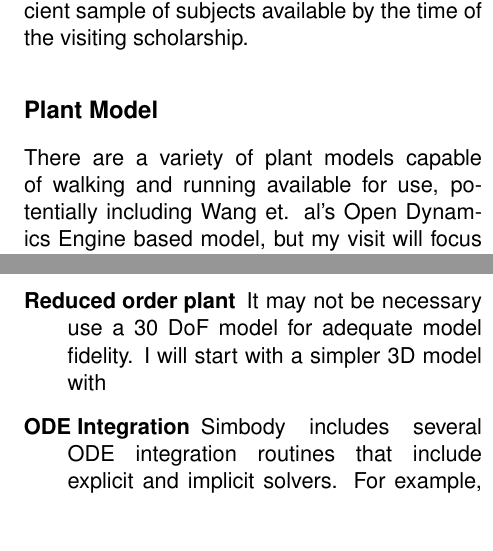
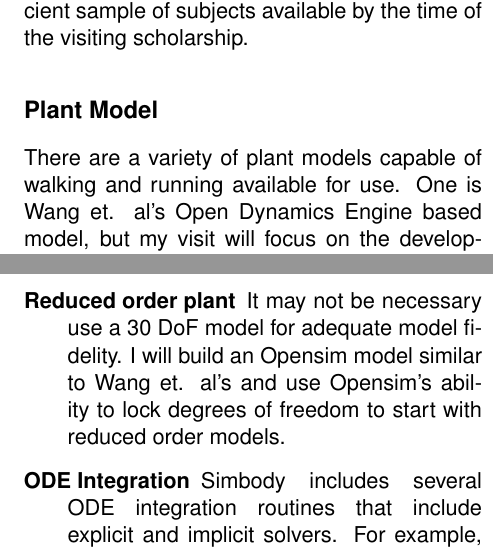
Before and after one commit to moorepants/ncsrr-visiting-scholar-2014, a LaTeX document (research-proposal/moore-proposal.tex): two parts of the columns of pages 2 and 3 of 4, joined at a grey line, cut so that both start at the same text, the shorter picture padded with empty space. Compiled offline with pdfLaTeX.

Commit message:
More updates for Obinna.

```diff
--- a/research-proposal/moore-proposal.tex
+++ b/research-proposal/moore-proposal.tex
@@ -121,15 +121,14 @@ identification.
 % TODO : Figure out the acceleration limits for the sway and pitch. These are
 % not listed in the R-Mill's specifications.
 
-We are currently collecting data from able-bodied subjects walking and
-running at speeds from 0.8 m/s to 4.0 m/s while under the influence of various
-white noise based perturbations. I will have data sets of rich motion capture
-and inertially compensated ground reaction forces along with estimates of joint
+We are currently collecting data from able-bodied subjects walking and running
+at speeds from 0.8 m/s to 4.0 m/s while under the influence of various white
+noise based perturbations. I will have data sets of rich motion capture and
+inertially compensated ground reaction forces along with estimates of joint
 kinematics, torques, muscle forces, and muscle length data from a sufficient
 sample of subjects available by the time of the visiting scholarship.
 
 \subsection*{Plant Model}
-% I think this next sentence is awkwardly long I think.
 There are a variety of plant models capable of walking and running available
-for use, potentially including Wang et. al's Open Dynamics Engine based model,
-but my visit will focus on the development of a simple but sufficiently complex
+for use. One is Wang et. al's Open Dynamics Engine based model, but my visit
+will focus on the development of a simple but sufficiently complex plant model
@@ -205,8 +204,9 @@ or all of the following:
 
 \begin{description}
   \item[Reduced order plant] It may not be necessary use a 30 DoF model
-    for adequate model fidelity. I will start with a simpler 3D model with
-    % something missing here??
+    for adequate model fidelity. I will build an Opensim model similar to Wang
+    et. al's and use Opensim's ability to lock degrees of freedom to start with
+    reduced order models.
   \item[ODE Integration] Simbody includes several ODE integration routines that
     include explicit and implicit solvers. For example, CVODES may be able to
     be sped up by providing an analytical Jacobian for the implicit solver or
```
Also changed, not shown: research-proposal/moore-proposal.tex (8 more changed lines).
